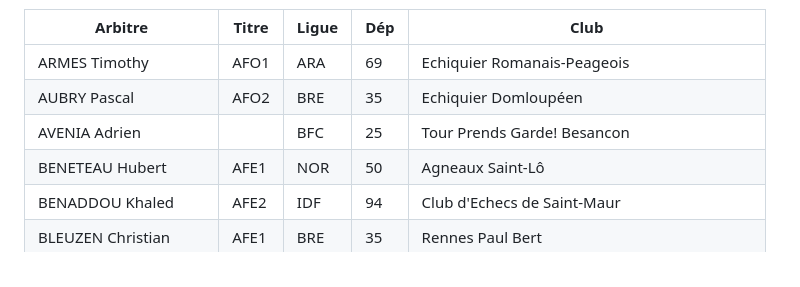
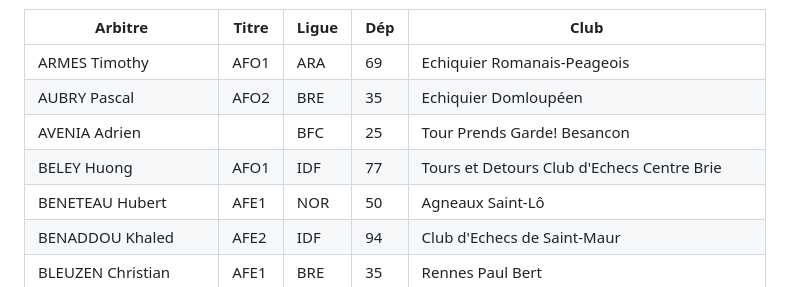
Before and after one commit to papi-web-org/papi-web, a Markdown page: docs/01-summary.md, the part around the change. Drawn GitHub-style.

Commit message:
Added Huong BELEY to users

```diff
--- a/docs/01-summary.md
+++ b/docs/01-summary.md
@@ -63,6 +63,7 @@ Pour être prévenu·e des nouvelles versions de Papi-web, il suffit de s'abonne
 | ARMES Timothy       | AFO1  | ARA   | 69  | Echiquier Romanais-Peageois                   |
 | AUBRY Pascal        | AFO2  | BRE   | 35  | Echiquier Domloupéen                          |
 | AVENIA Adrien       |       | BFC   | 25  | Tour Prends Garde! Besancon                   |
+| BELEY Huong         | AFO1  | IDF   | 77  | Tours et Detours Club d'Echecs Centre Brie    |
 | BENETEAU Hubert     | AFE1  | NOR   | 50  | Agneaux Saint-Lô                              |
 | BENADDOU Khaled     | AFE2  | IDF   | 94  | Club d'Echecs de Saint-Maur                   |
 | BLEUZEN Christian   | AFE1  | BRE   | 35  | Rennes Paul Bert                              |
```
